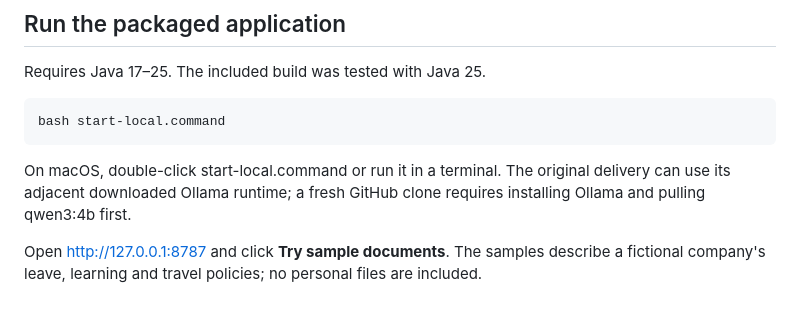
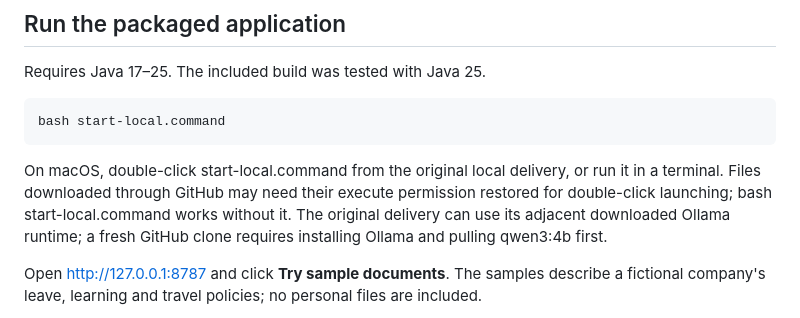
Before and after one commit to zjh47981026/sourcedesk, a Markdown page: README.md, the part around the change. Drawn GitHub-style.

````diff
--- a/README.md
+++ b/README.md
@@ -28,7 +28,7 @@ Requires Java 17–25. The included build was tested with Java 25.
 bash start-local.command
 ```
 
-On macOS, double-click start-local.command or run it in a terminal. The original delivery can use its adjacent downloaded Ollama runtime; a fresh GitHub clone requires installing Ollama and pulling qwen3:4b first.
+On macOS, double-click start-local.command from the original local delivery, or run it in a terminal. Files downloaded through GitHub may need their execute permission restored for double-click launching; bash start-local.command works without it. The original delivery can use its adjacent downloaded Ollama runtime; a fresh GitHub clone requires installing Ollama and pulling qwen3:4b first.
 
 Open http://127.0.0.1:8787 and click **Try sample documents**. The samples describe a fictional company's leave, learning and travel policies; no personal files are included.
 
````
